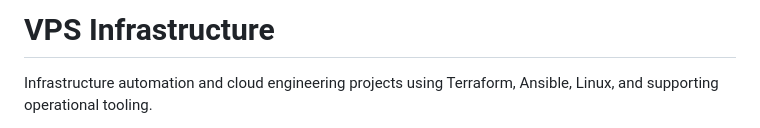
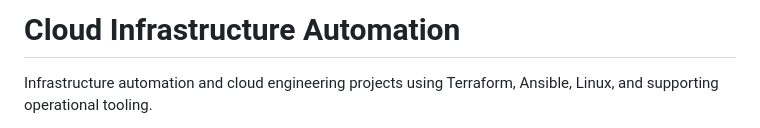
Before and after one commit to BrentDean/cloud-infrastructure-automation, a Markdown page: README.md, the part around the change. Rendered like a GitHub page.

Commit message:
Align README title with repository name

```diff
--- a/README.md
+++ b/README.md
@@ -1,4 +1,4 @@
-# VPS Infrastructure
+# Cloud Infrastructure Automation
 
 Infrastructure automation and cloud engineering projects using Terraform,
 Ansible, Linux, and supporting operational tooling.
```
